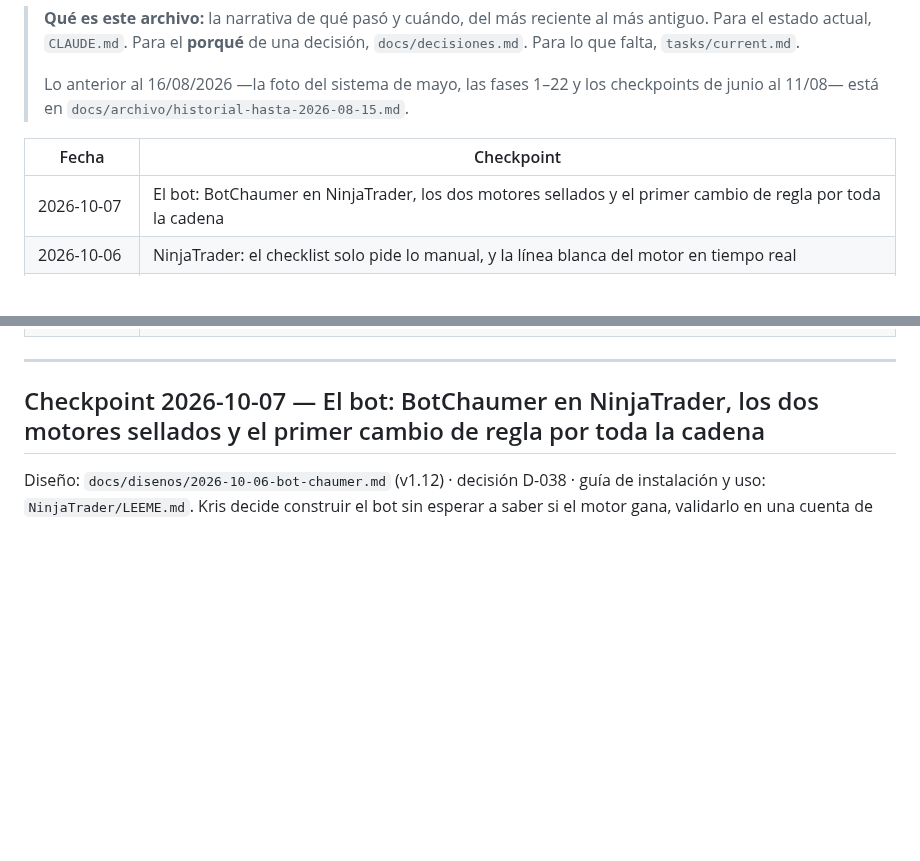
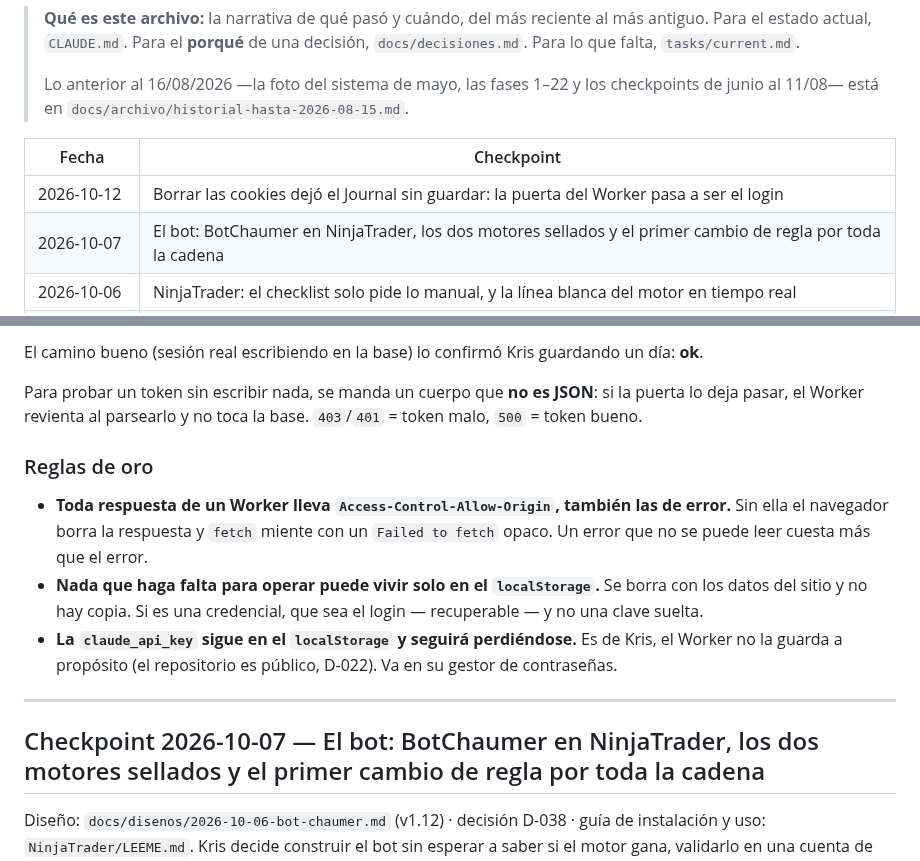
Before and after one commit to kristeb-trader/trading-journal, a Markdown page: docs/historial-proyecto.md, 2 parts joined by grey strips. Rendered like a GitHub page; blank space fills up the shorter version.

```diff
--- a/docs/historial-proyecto.md
+++ b/docs/historial-proyecto.md
@@ -11,6 +11,7 @@
 
 | Fecha | Checkpoint |
 |---|---|
+| 2026-10-12 | Borrar las cookies dejó el Journal sin guardar: la puerta del Worker pasa a ser el login |
 | 2026-10-07 | El bot: BotChaumer en NinjaTrader, los dos motores sellados y el primer cambio de regla por toda la cadena |
 | 2026-10-06 | NinjaTrader: el checklist solo pide lo manual, y la línea blanca del motor en tiempo real |
 | 2026-10-05 | El bot registra el día solo al cerrar el trade, y pregunta cómo terminaste |
@@ -46,3 +109,20 @@
+El camino bueno (sesión real escribiendo en la base) lo confirmó Kris guardando un día: **ok**.
+
+Para probar un token sin escribir nada, se manda un cuerpo que **no es JSON**: si la puerta
+lo deja pasar, el Worker revienta al parsearlo y no toca la base. `403`/`401` = token malo,
+`500` = token bueno.
+
+### Reglas de oro
+
+- **Toda respuesta de un Worker lleva `Access-Control-Allow-Origin`, también las de error.**
+  Sin ella el navegador borra la respuesta y `fetch` miente con un `Failed to fetch` opaco.
+  Un error que no se puede leer cuesta más que el error.
+- **Nada que haga falta para operar puede vivir solo en el `localStorage`.** Se borra con los
+  datos del sitio y no hay copia. Si es una credencial, que sea el login — recuperable — y no
+  una clave suelta.
+- **La `claude_api_key` sigue en el `localStorage` y seguirá perdiéndose.** Es de Kris, el
+  Worker no la guarda a propósito (el repositorio es público, D-022). Va en su gestor de
+  contraseñas.
 
 ---
 
```
Also changed, not shown: other parts of docs/historial-proyecto.md (+63 -1 lines), CLAUDE.md (+7 -1 lines).
